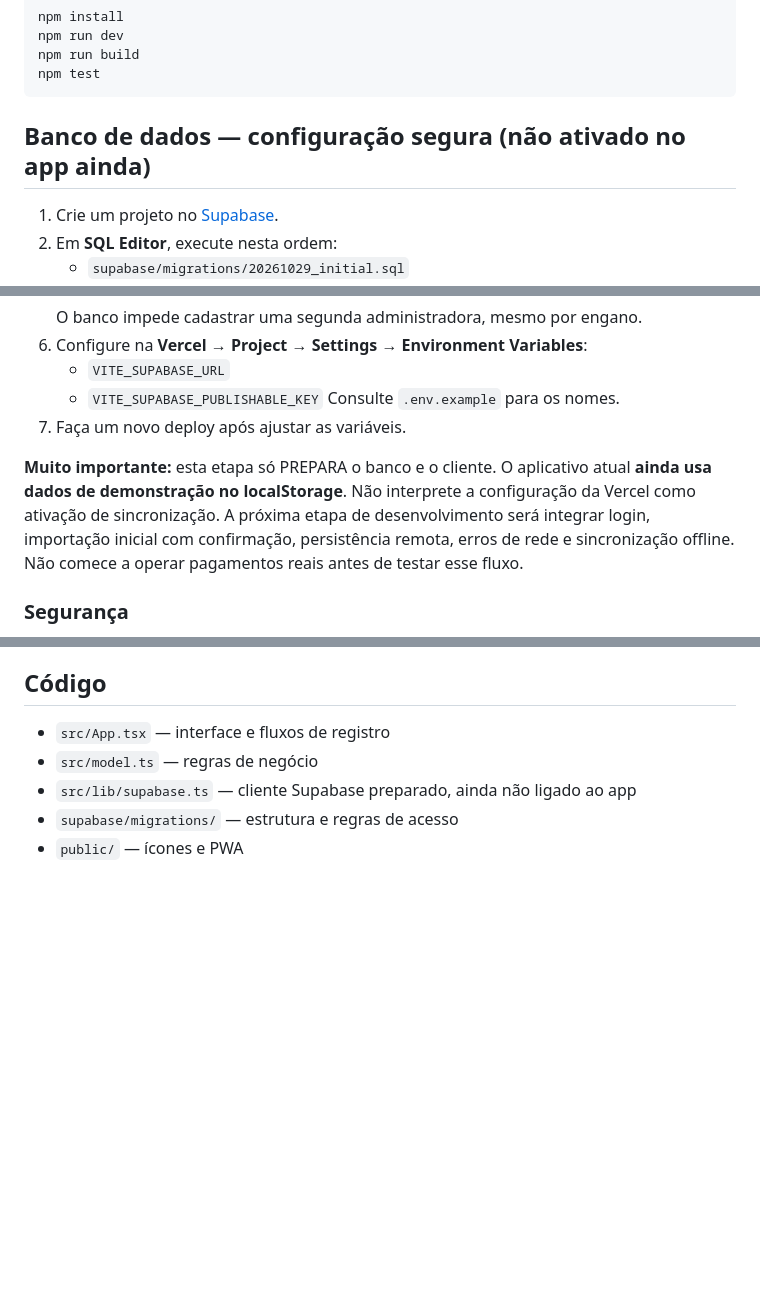
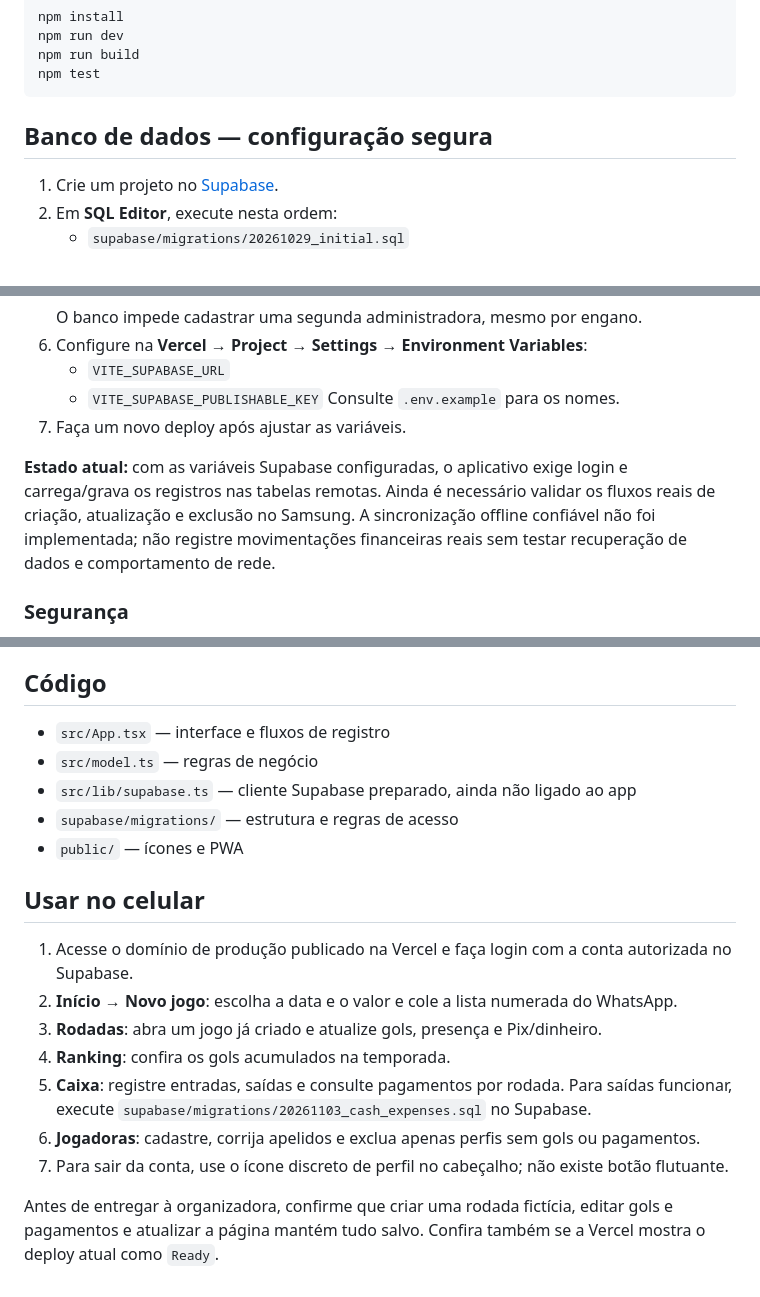
Before and after one commit to palomagl/boladelas, a Markdown page: README.md, 3 parts joined by grey strips. Drawn GitHub-style; blank space fills up the shorter version.

Commit message:
docs: esclarece novo jogo, rodadas e uso com Supabase

````diff
--- a/README.md
+++ b/README.md
@@ -13,7 +13,7 @@ npm run build
 npm test
 ```
 
-## Banco de dados — configuração segura (não ativado no app ainda)
+## Banco de dados — configuração segura
 
 1. Crie um projeto no [Supabase](https://supabase.com/dashboard).
 2. Em **SQL Editor**, execute nesta ordem:
@@ -33,7 +33,7 @@ npm test
    Consulte `.env.example` para os nomes.
 7. Faça um novo deploy após ajustar as variáveis.
 
-**Muito importante:** esta etapa só PREPARA o banco e o cliente. O aplicativo atual **ainda usa dados de demonstração no localStorage**. Não interprete a configuração da Vercel como ativação de sincronização. A próxima etapa de desenvolvimento será integrar login, importação inicial com confirmação, persistência remota, erros de rede e sincronização offline. Não comece a operar pagamentos reais antes de testar esse fluxo.
+**Estado atual:** com as variáveis Supabase configuradas, o aplicativo exige login e carrega/grava os registros nas tabelas remotas. Ainda é necessário validar os fluxos reais de criação, atualização e exclusão no Samsung. A sincronização offline confiável não foi implementada; não registre movimentações financeiras reais sem testar recuperação de dados e comportamento de rede.
 
 ### Segurança
 
@@ -51,3 +51,15 @@ npm test
 - `src/lib/supabase.ts` — cliente Supabase preparado, ainda não ligado ao app
 - `supabase/migrations/` — estrutura e regras de acesso
 - `public/` — ícones e PWA
+
+## Usar no celular
+
+1. Acesse o domínio de produção publicado na Vercel e faça login com a conta autorizada no Supabase.
+2. **Início → Novo jogo**: escolha a data e o valor e cole a lista numerada do WhatsApp.
+3. **Rodadas**: abra um jogo já criado e atualize gols, presença e Pix/dinheiro.
+4. **Ranking**: confira os gols acumulados na temporada.
+5. **Caixa**: registre entradas, saídas e consulte pagamentos por rodada. Para saídas funcionar, execute `supabase/migrations/20261103_cash_expenses.sql` no Supabase.
+6. **Jogadoras**: cadastre, corrija apelidos e exclua apenas perfis sem gols ou pagamentos.
+7. Para sair da conta, use o ícone discreto de perfil no cabeçalho; não existe botão flutuante.
+
+Antes de entregar à organizadora, confirme que criar uma rodada fictícia, editar gols e pagamentos e atualizar a página mantém tudo salvo. Confira também se a Vercel mostra o deploy atual como `Ready`.
````
